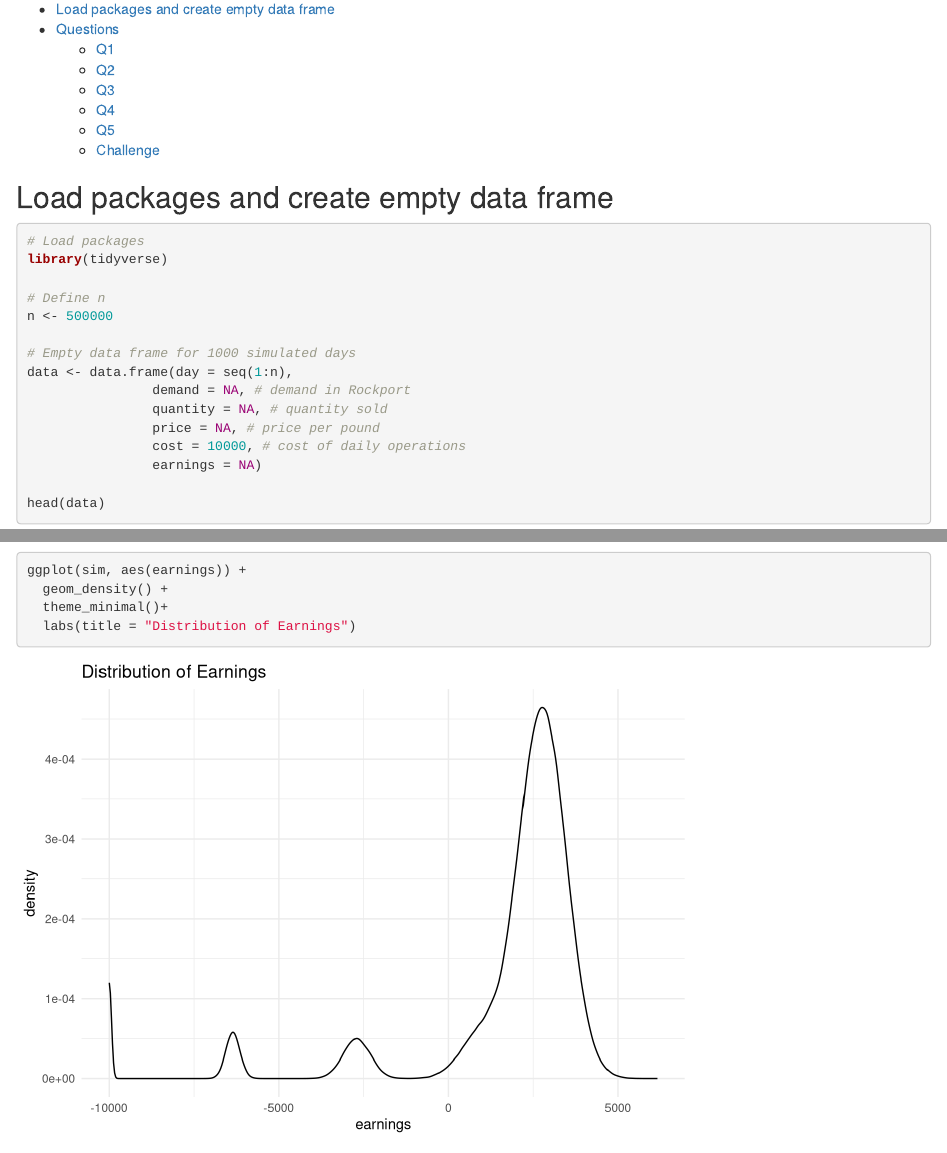
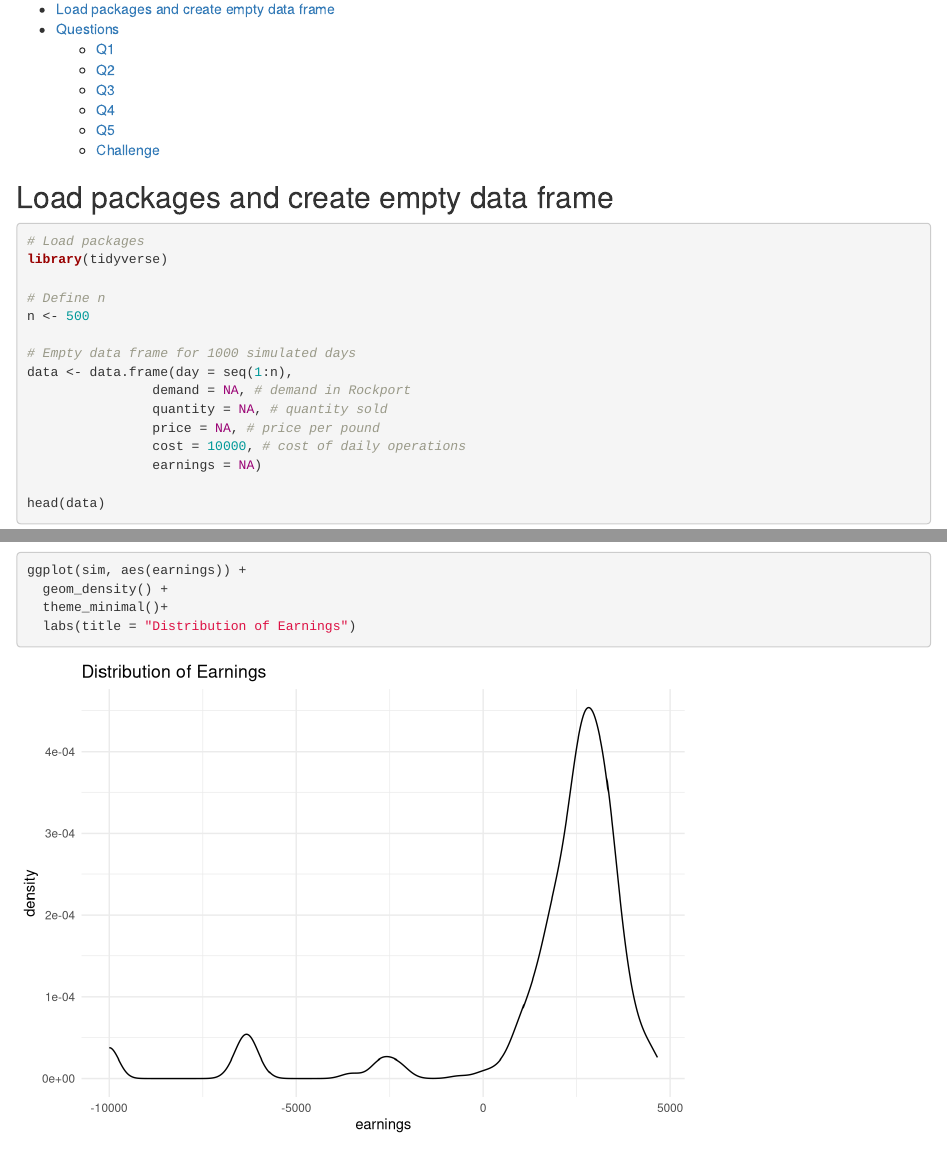
Before and after one commit to atulsehgaluofu/msbacapstone, an R Markdown document (conley_fisheries_assignment.Rmd): the page in a window 1100 px wide, from 130 px down, and a second part further down, joined at a grey line. Rendered offline with R 4.5, knitr and Pandoc, with nearby package versions.

Commit message:
Update conley_fisheries_assignment.Rmd
n=500

```diff
--- a/conley_fisheries_assignment.Rmd
+++ b/conley_fisheries_assignment.Rmd
@@ -28,7 +28,7 @@ knitr::opts_chunk$set(echo = TRUE, message = FALSE, warning = FALSE)
 library(tidyverse)
 
 # Define n
-n <- 500000
+n <- 500
 
 # Empty data frame for 1000 simulated days
 data <- data.frame(day = seq(1:n),
```
